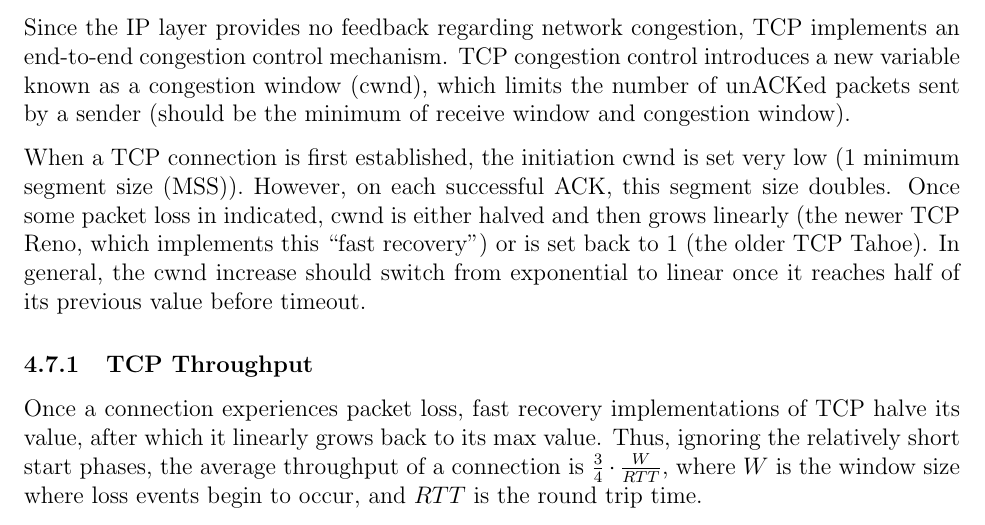
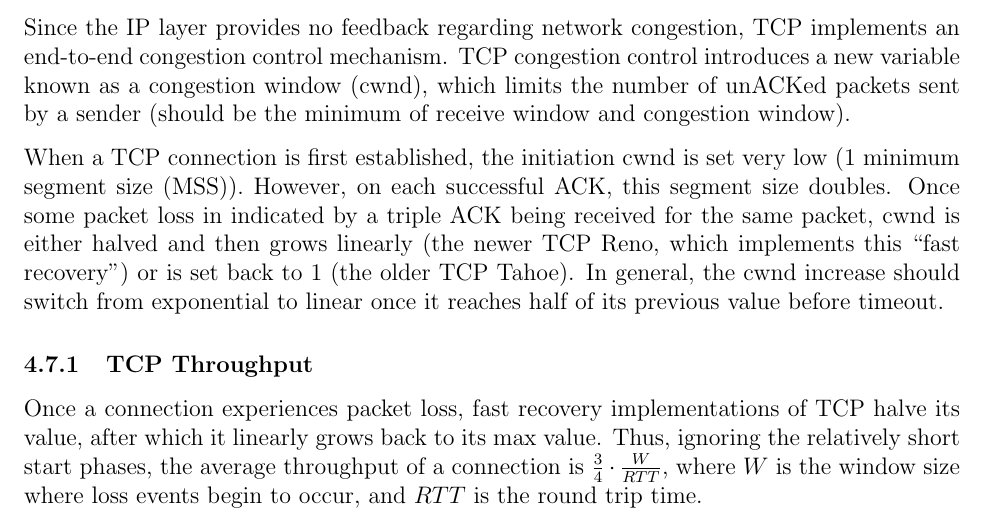
Before and after one commit to m-socha/ECE-358-Notes, a LaTeX document (notes.tex): part of page 25 of 28, cut so that both start at the same text. Compiled offline with pdfLaTeX.

Commit message:
Clarify that fast recovery can be used when triple ACK is received.

```diff
--- a/notes.tex
+++ b/notes.tex
@@ -637,7 +637,8 @@
       known as a congestion window (cwnd), which limits the number of unACKed packets sent by a sender (should be the minimum of receive window and congestion window).
 
       When a TCP connection is first established, the initiation cwnd is set very low (1 minimum segment size (MSS)). However, on each successful ACK, this segment size doubles. Once some
-      packet loss in indicated, cwnd is either halved and then grows linearly (the newer TCP Reno, which implements this ``fast recovery'') or is set back to 1 (the older TCP Tahoe).
+      packet loss in indicated by a triple ACK being received for the same packet, cwnd is either halved and then grows linearly (the newer TCP Reno, which implements
+      this ``fast recovery'') or is set back to 1 (the older TCP Tahoe).
       In general, the cwnd increase should switch from exponential to linear once it reaches half of its previous value before timeout.
 
       \subsubsection{TCP Throughput}
```
Also changed, not shown: notes.pdf.
